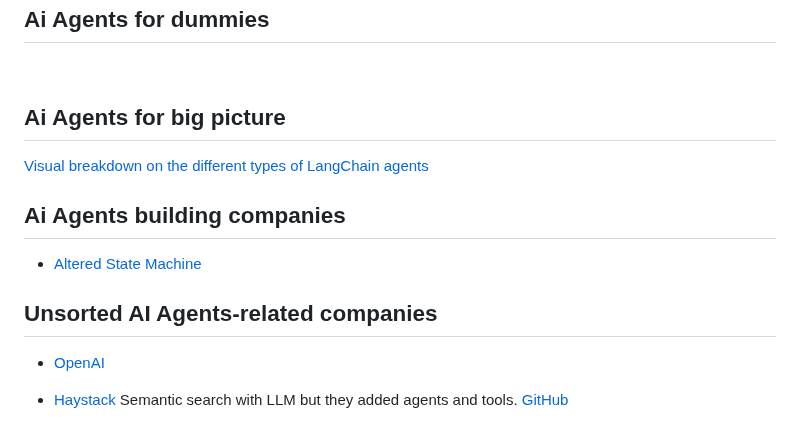
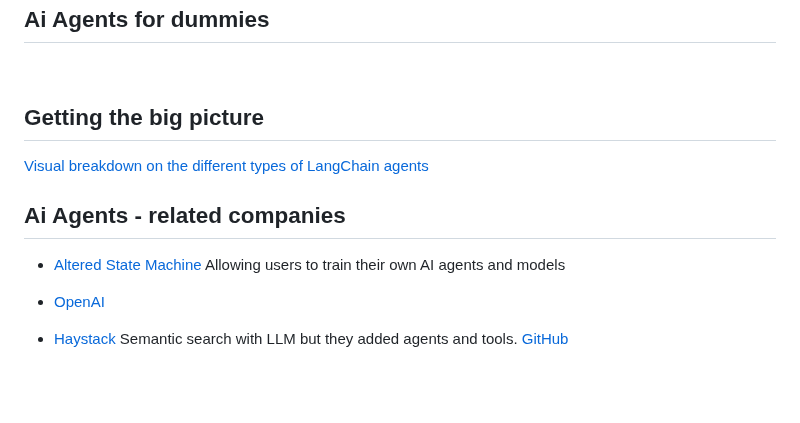
Before and after one commit to tizkovatereza/AI, a Markdown page: README.md, the part around the change. Rendered like a GitHub page; blank space fills up the shorter version.

```diff
--- a/README.md
+++ b/README.md
@@ -4,16 +4,12 @@
 ## Ai Agents for dummies
 <br>
 
-## Ai Agents for big picture
+## Getting the big picture
 [Visual breakdown on the different types of LangChain agents](https://twitter.com/jamescodez/status/1664032515882094592/photo/1)
 <br>
 
-## Ai Agents building companies
-- [Altered State Machine](https://www.alteredstatemachine.xyz)
-
-
-
-## Unsorted AI Agents-related companies
+## Ai Agents - related companies
+- [Altered State Machine](https://www.alteredstatemachine.xyz) Allowing users to train their own AI agents and models
 - [OpenAI](https://openai.com)
 - [Haystack](https://haystack.deepset.ai)	Semantic search with LLM but they added agents and tools. [GitHub](https://github.com/deepset-ai/haystack)
 - [JinaAI](https://jina.ai) Framework to build multimodal AI microservice-based applications written in Python that can communicate via gRPC, HTTP and WebSocket protocols.[GitHub](https://github.com/jina-ai/jina)
```
